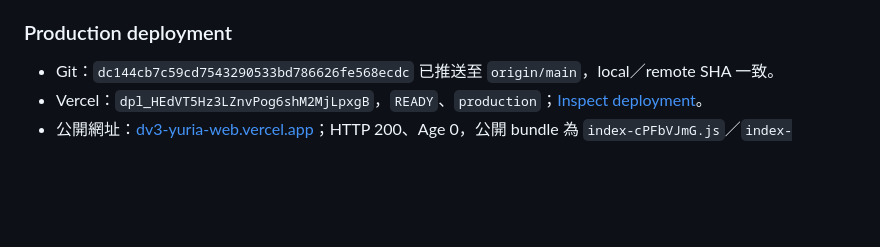
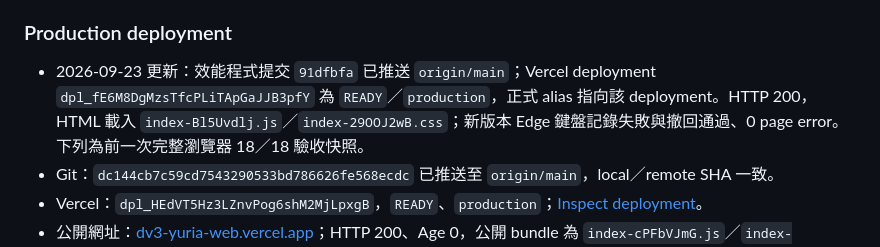
Before and after one commit to psycho909/dv3-yuria-web, a Markdown page: DESIGN.md, the part around the change. Rendered like a GitHub page; blank space fills up the shorter version.

Commit message:
docs: record optimized production handoff

```diff
--- a/DESIGN.md
+++ b/DESIGN.md
@@ -348,6 +348,7 @@
 
 ### Production deployment
 
+- 2026-09-23 更新：效能程式提交 `91dfbfa` 已推送 `origin/main`；Vercel deployment `dpl_fE6M8DgMzsTfcPLiTApGaJJB3pfY` 為 `READY`／`production`，正式 alias 指向該 deployment。HTTP 200，HTML 載入 `index-Bl5Uvdlj.js`／`index-29OOJ2wB.css`；新版本 Edge 鍵盤記錄失敗與撤回通過、0 page error。下列為前一次完整瀏覽器 18／18 驗收快照。
 - Git：`dc144cb7c59cd7543290533bd786626fe568ecdc` 已推送至 `origin/main`，local／remote SHA 一致。
 - Vercel：`dpl_HEdVT5Hz3LZnvPog6shM2MjLpxgB`，`READY`、`production`；[Inspect deployment](https://vercel.com/psycho909s-projects/dv3-yuria-web/HEdVT5Hz3LZnvPog6shM2MjLpxgB)。
 - 公開網址：[dv3-yuria-web.vercel.app](https://dv3-yuria-web.vercel.app/)；HTTP 200、Age 0，公開 bundle 為 `index-cPFbVJmG.js`／`index-29OOJ2wB.css`。
```
Also changed, not shown: HANDOFF-2026-09-22.md (+1 -1 lines).
